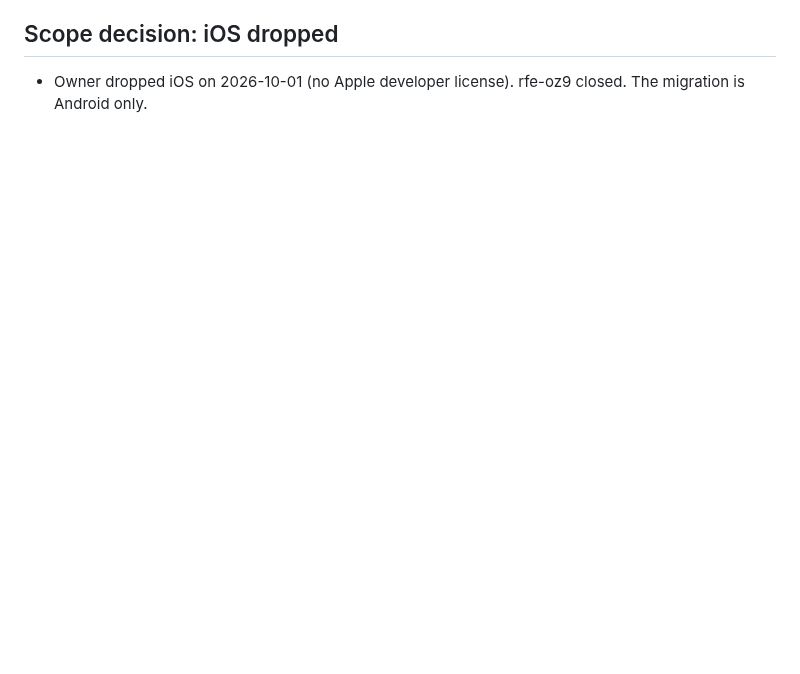
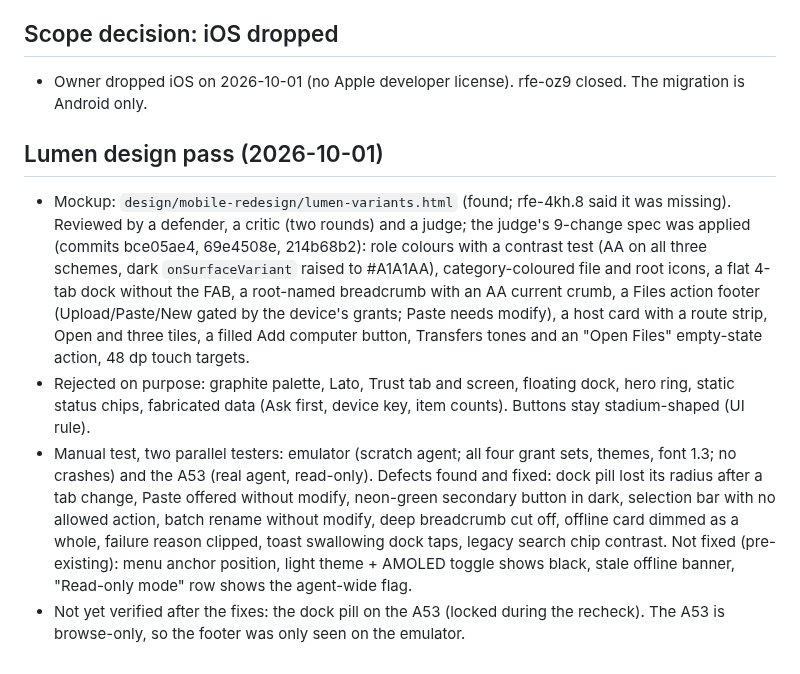
Before and after one commit to ZaidQamhieh/remote-file-explorer, a Markdown page: docs/rn-migration/ledger.md, the part around the change. GitHub-like rendering; blank space fills up the shorter version.

Commit message:
docs(rn): ledger: Lumen design pass

```diff
--- a/docs/rn-migration/ledger.md
+++ b/docs/rn-migration/ledger.md
@@ -181,3 +181,9 @@ Empty trust store; exact leaf-cert SHA-256 (lowercase hex) compared in cert call
 
 ## Scope decision: iOS dropped
 - Owner dropped iOS on 2026-10-01 (no Apple developer license). rfe-oz9 closed. The migration is Android only.
+
+## Lumen design pass (2026-10-01)
+- Mockup: `design/mobile-redesign/lumen-variants.html` (found; rfe-4kh.8 said it was missing). Reviewed by a defender, a critic (two rounds) and a judge; the judge's 9-change spec was applied (commits bce05ae4, 69e4508e, 214b68b2): role colours with a contrast test (AA on all three schemes, dark `onSurfaceVariant` raised to #A1A1AA), category-coloured file and root icons, a flat 4-tab dock without the FAB, a root-named breadcrumb with an AA current crumb, a Files action footer (Upload/Paste/New gated by the device's grants; Paste needs modify), a host card with a route strip, Open and three tiles, a filled Add computer button, Transfers tones and an "Open Files" empty-state action, 48 dp touch targets.
+- Rejected on purpose: graphite palette, Lato, Trust tab and screen, floating dock, hero ring, static status chips, fabricated data (Ask first, device key, item counts). Buttons stay stadium-shaped (UI rule).
+- Manual test, two parallel testers: emulator (scratch agent; all four grant sets, themes, font 1.3; no crashes) and the A53 (real agent, read-only). Defects found and fixed: dock pill lost its radius after a tab change, Paste offered without modify, neon-green secondary button in dark, selection bar with no allowed action, batch rename without modify, deep breadcrumb cut off, offline card dimmed as a whole, failure reason clipped, toast swallowing dock taps, legacy search chip contrast. Not fixed (pre-existing): menu anchor position, light theme + AMOLED toggle shows black, stale offline banner, "Read-only mode" row shows the agent-wide flag.
+- Not yet verified after the fixes: the dock pill on the A53 (locked during the recheck). The A53 is browse-only, so the footer was only seen on the emulator.
```
